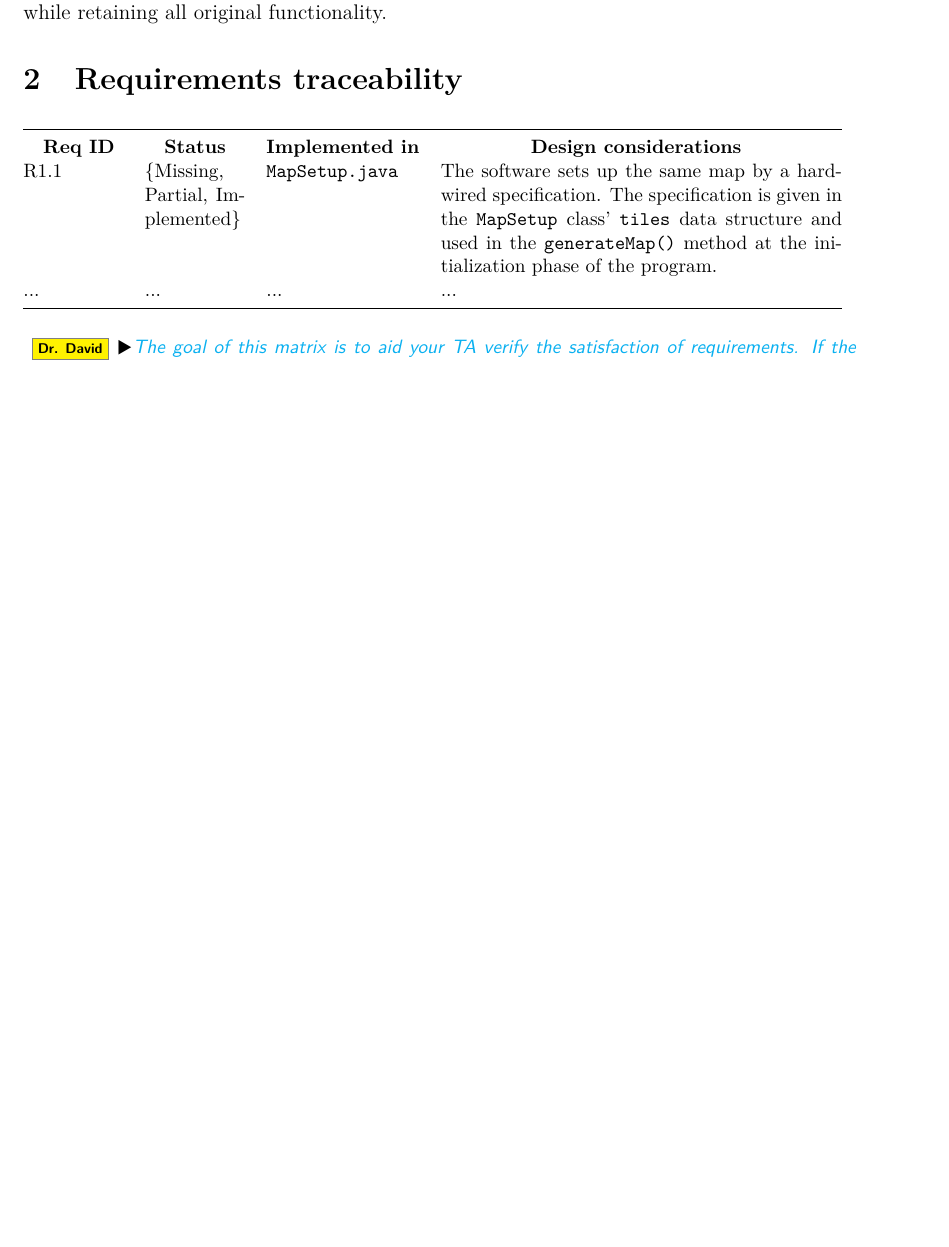
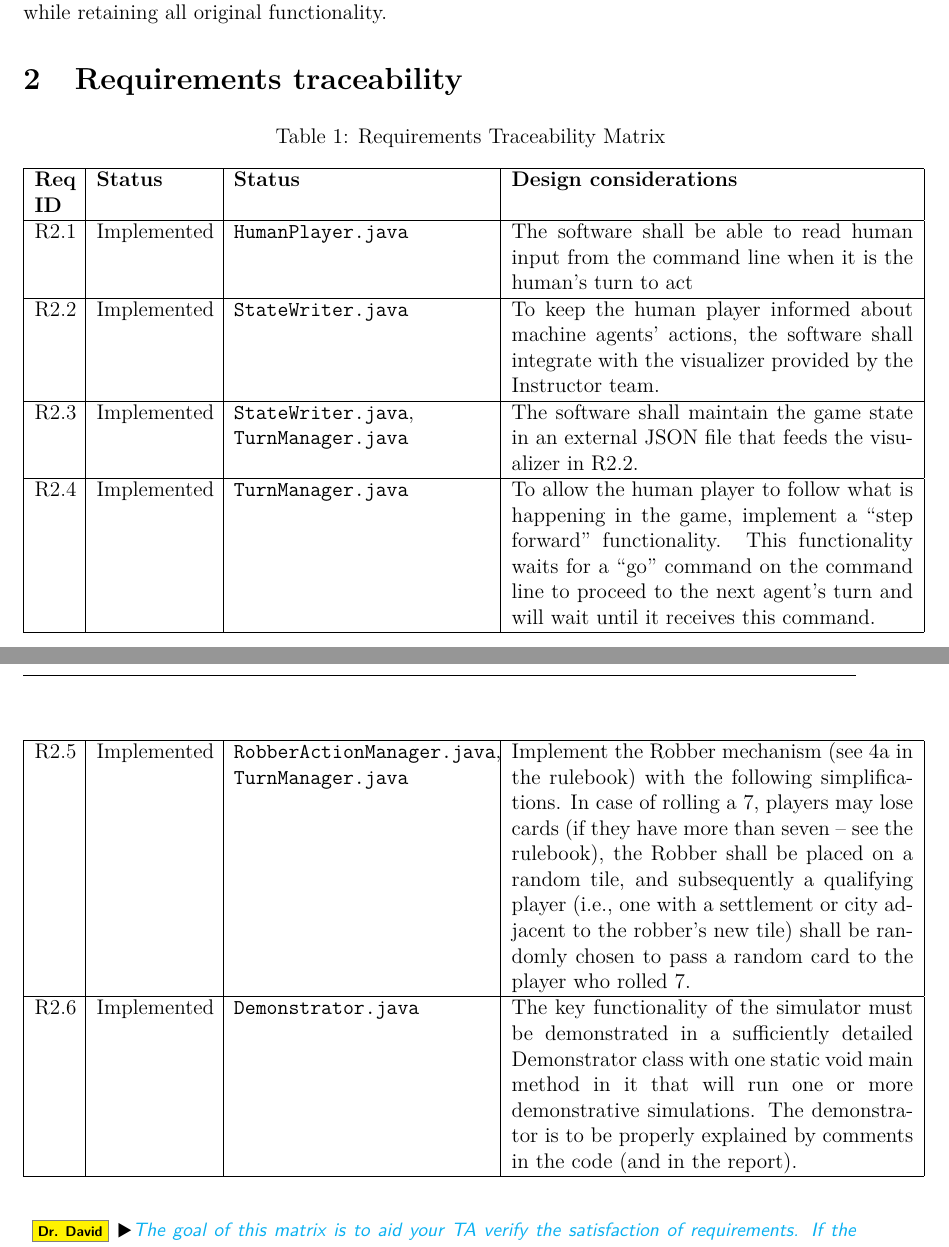
Before and after one commit to Ranica10/2AA4_Team5_Assignment_2_Report, a LaTeX document (main.tex, which reads content.tex): part of page 2 of 3 before the commit and two parts of pages 2 and 3 of 4 after it, the two joined at a grey line, cut so that both start at the same text, the shorter picture padded with empty space. Compiled offline with LaTeX, dvips and Ghostscript.

Commit message:
Update content.tex

```diff
--- a/content.tex
+++ b/content.tex
@@ -2,17 +2,30 @@
 
 The second assignment of this course has enhanced our previous implementation of the Catan simulator to accommodate **human gameplay**. New features of this enhanced version are the implementation of a **command-line interface** for human players to enter their commands, the implementation of the **robber** function, which is activated when the rolled numbers are 7, and the implementation of **JSON export** for visualization of the game. This version of the simulator has been enhanced to **pause** between human turns, waiting for the human to enter "Go" to continue the game. A total of **18 unit tests** were written before this implementation, ensuring the detection of bugs early in the process. This version of the simulator has been successfully enhanced to accommodate human gameplay while retaining all original functionality.
 
+
 \section{Requirements traceability}
 
-\begin{table}[h]
-    {\small
-    \begin{tabular}{@{}p{2cm}p{2cm}p{2cm}p{8cm}@{}}
-        \toprule
-        \multicolumn{1}{c}{\textbf{Req ID}} & \multicolumn{1}{c}{\textbf{Status}} & \multicolumn{1}{c}{\textbf{Implemented in}} & \multicolumn{1}{c}{\textbf{Design considerations}} \\
-        R1.1 & \{Missing, Partial, Implemented\} & \code{MapSetup.java} & The software sets up the same map by a hard-wired specification. The specification is given in the \code{MapSetup} class' \code{tiles} data structure and used in the \code{generateMap()} method at the initialization phase of the program. \\
-        ... & ... & ...  & ... \\ \bottomrule
-    \end{tabular}}
-\end{table}
+    \begin{longtable}{|p{0.80cm}|p{2.3cm}|p{5.1cm}|p{8cm}|}
+    \caption{Requirements Traceability Matrix} \\
+    \hline
+    \textbf{Req ID} & \textbf{Status} & \textbf{Status} & \textbf{Design considerations} \\
+    \hline
+    \endfirsthead
+
+
+    R2.1 & Implemented & \code{HumanPlayer.java} & The software shall be able to read human input from the command line when it is the human’s turn to act \\
+    \hline
+    R2.2 & Implemented & \code{StateWriter.java} & To keep the human player informed about machine agents’ actions, the software shall integrate with the visualizer provided by the Instructor team. \\
+    \hline
+    R2.3 & Implemented & \code{StateWriter.java}, \code{TurnManager.java} & The software shall maintain the game state in an external JSON file that feeds the visualizer in R2.2. \\
+    \hline
+    R2.4 & Implemented & \code{TurnManager.java} & To allow the human player to follow what is happening in the game, implement a “step forward” functionality. This functionality waits for a “go” command on the command line to proceed to the next agent’s turn and will wait until it receives this command. \\
+    \hline
+    R2.5 & Implemented & \code{RobberActionManager.java}, \code{TurnManager.java} & Implement the Robber mechanism (see 4a in the rulebook) with the following simplifications. In case of rolling a 7, players may lose cards (if they have more than seven – see the rulebook), the Robber shall be placed on a random tile, and subsequently a qualifying player (i.e., one with a settlement or city adjacent to the robber’s new tile) shall be randomly chosen to pass a random card to the player who rolled 7. \\
+    \hline
+    R2.6 & Implemented & \code{Demonstrator.java} & The key functionality of the simulator must be demonstrated in a sufficiently detailed Demonstrator class with one static void main method in it that will run one or more demonstrative simulations. The demonstrator is to be properly explained by comments in the code (and in the report). \\
+    \hline
+\end{longtable}
 
 \id{The goal of this matrix is to aid your TA verify the satisfaction of requirements. If the table is superficial or too verbose, your TA will have a hard time verifying the completeness of your deliverable, and that will result in lost marks.
 Use the Mising-Partial-Implemented status markers in your final report. Use the code{} command to format file names and Java code elements, such as class names, method names, etc.}
```
